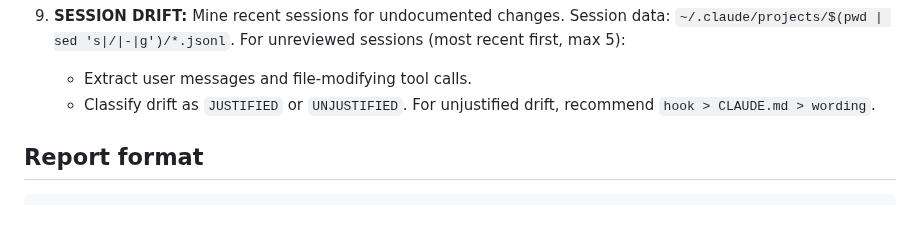
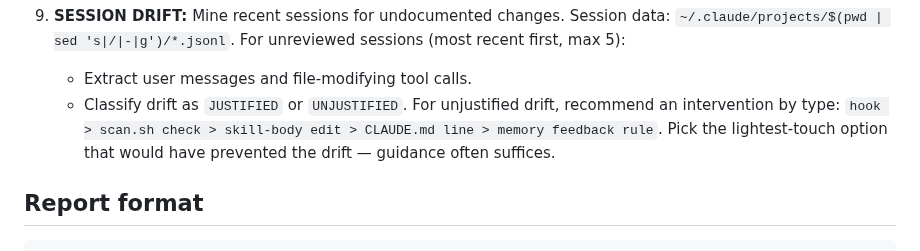
Before and after one commit to dppdppd/rpm, a Markdown page: agents/auditor.md, the part around the change. Rendered like a GitHub page; blank space fills up the shorter version.

```diff
--- a/agents/auditor.md
+++ b/agents/auditor.md
@@ -72,7 +72,10 @@ Scan the project and report findings.
    For unreviewed sessions (most recent first, max 5):
    - Extract user messages and file-modifying tool calls.
    - Classify drift as `JUSTIFIED` or `UNJUSTIFIED`.
-   For unjustified drift, recommend `hook > CLAUDE.md > wording`.
+   For unjustified drift, recommend an intervention by type:
+   `hook > scan.sh check > skill-body edit > CLAUDE.md line >
+   memory feedback rule`. Pick the lightest-touch option that
+   would have prevented the drift — guidance often suffices.
 
 ## Report format
 
```
Also changed, not shown: skills/audit/SKILL.md (+25 -8 lines).
